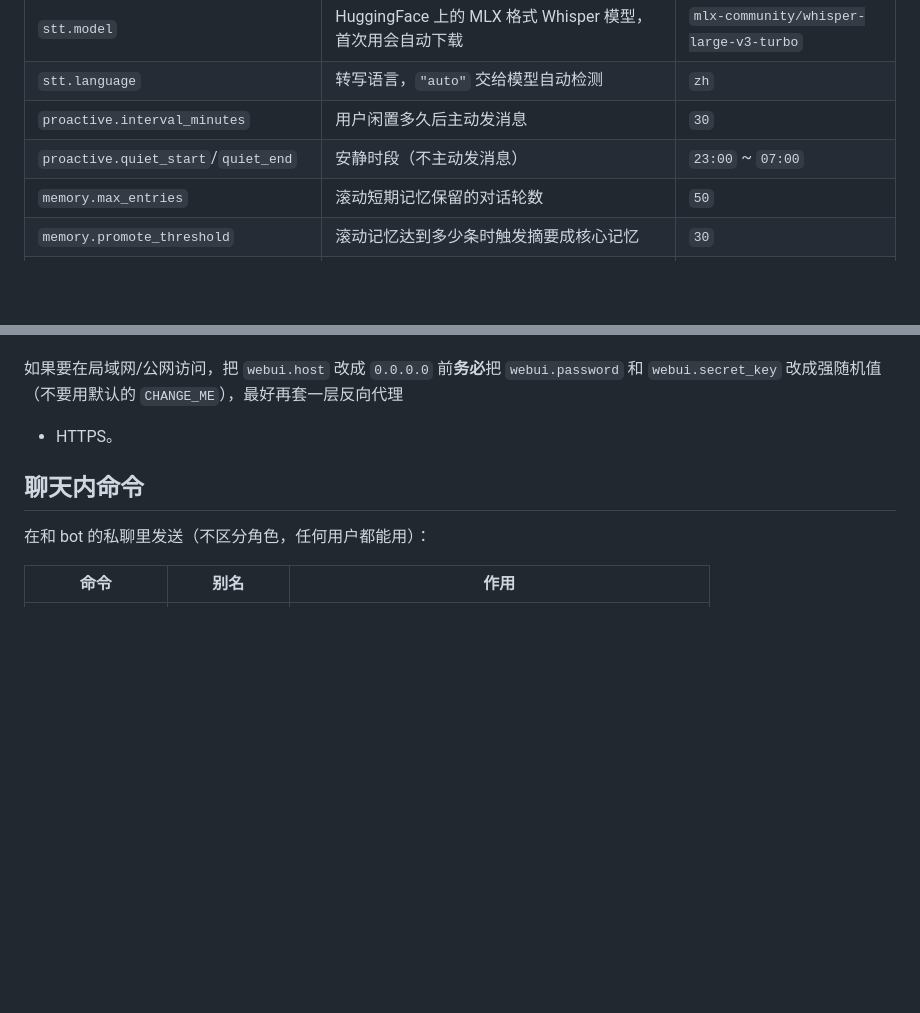
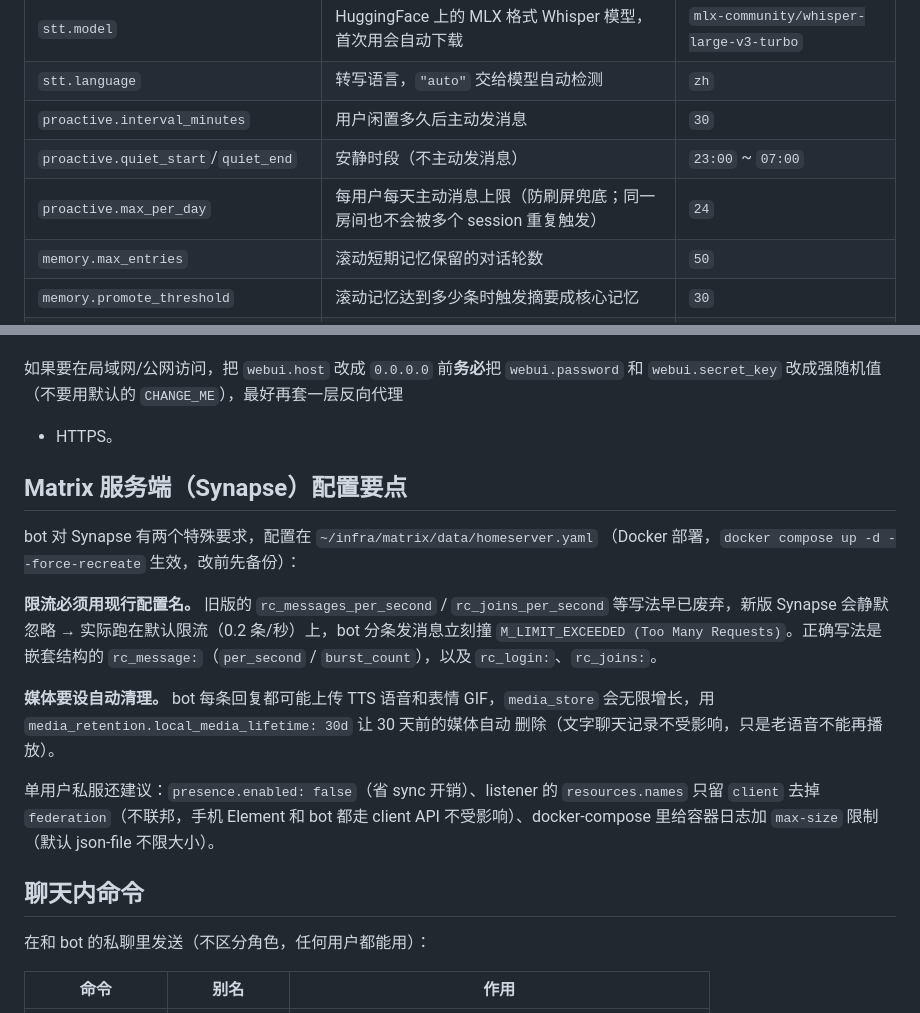
Before and after one commit to icemaple77/Hanyan-Chat, a Markdown page: README.md, 2 parts joined by grey strips. Drawn GitHub-style; blank space fills up the shorter version.

Commit message:
docs: README 补充 Synapse 服务端配置要点 + proactive.max_per_day 说明

```diff
--- a/README.md
+++ b/README.md
@@ -159,6 +159,7 @@ export HANYAN_WEBUI_SECRET="随便一串随机字符串"
 | `stt.language` | 转写语言，`"auto"` 交给模型自动检测 | `zh` |
 | `proactive.interval_minutes` | 用户闲置多久后主动发消息 | `30` |
 | `proactive.quiet_start`/`quiet_end` | 安静时段（不主动发消息） | `23:00` ~ `07:00` |
+| `proactive.max_per_day` | 每用户每天主动消息上限（防刷屏兜底；同一房间也不会被多个 session 重复触发） | `24` |
 | `memory.max_entries` | 滚动短期记忆保留的对话轮数 | `50` |
 | `memory.promote_threshold` | 滚动记忆达到多少条时触发摘要成核心记忆 | `30` |
 | `memory.core_memory_max` | 核心记忆条目上限 | `50` |
@@ -306,6 +307,25 @@ python webui.py
 和 `webui.secret_key` 改成强随机值（不要用默认的 `CHANGE_ME`），最好再套一层反向代理
 + HTTPS。
 
+## Matrix 服务端（Synapse）配置要点
+
+bot 对 Synapse 有两个特殊要求，配置在 `~/infra/matrix/data/homeserver.yaml`
+（Docker 部署，`docker compose up -d --force-recreate` 生效，改前先备份）：
+
+**限流必须用现行配置名。** 旧版的 `rc_messages_per_second` / `rc_joins_per_second`
+等写法早已废弃，新版 Synapse 会静默忽略 → 实际跑在默认限流（0.2 条/秒）上，bot
+分条发消息立刻撞 `M_LIMIT_EXCEEDED (Too Many Requests)`。正确写法是嵌套结构的
+`rc_message:`（`per_second` / `burst_count`），以及 `rc_login:`、`rc_joins:`。
+
+**媒体要设自动清理。** bot 每条回复都可能上传 TTS 语音和表情 GIF，`media_store`
+会无限增长，用 `media_retention.local_media_lifetime: 30d` 让 30 天前的媒体自动
+删除（文字聊天记录不受影响，只是老语音不能再播放）。
+
+单用户私服还建议：`presence.enabled: false`（省 sync 开销）、listener 的
+`resources.names` 只留 `client` 去掉 `federation`（不联邦，手机 Element 和 bot
+都走 client API 不受影响）、docker-compose 里给容器日志加 `max-size` 限制
+（默认 json-file 不限大小）。
+
 ## 聊天内命令
 
 在和 bot 的私聊里发送（不区分角色，任何用户都能用）：
```
